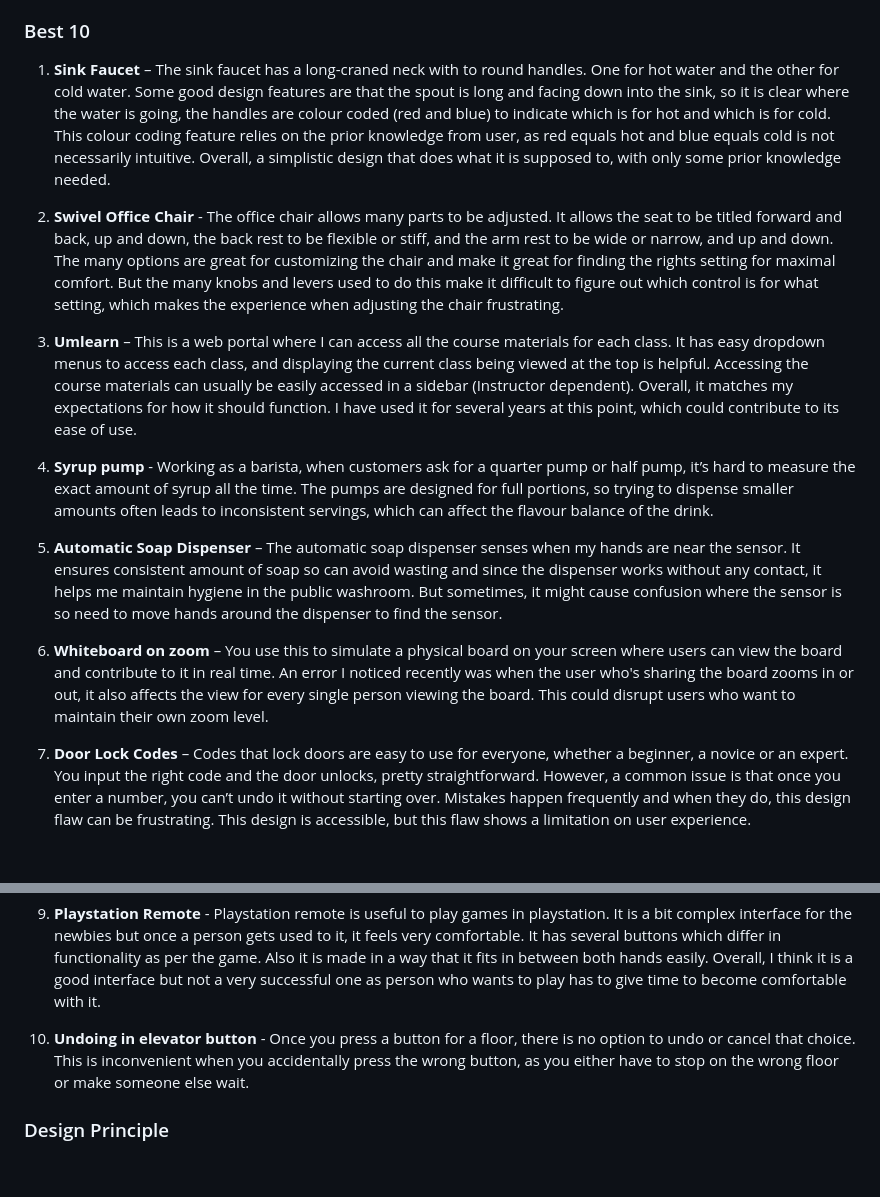
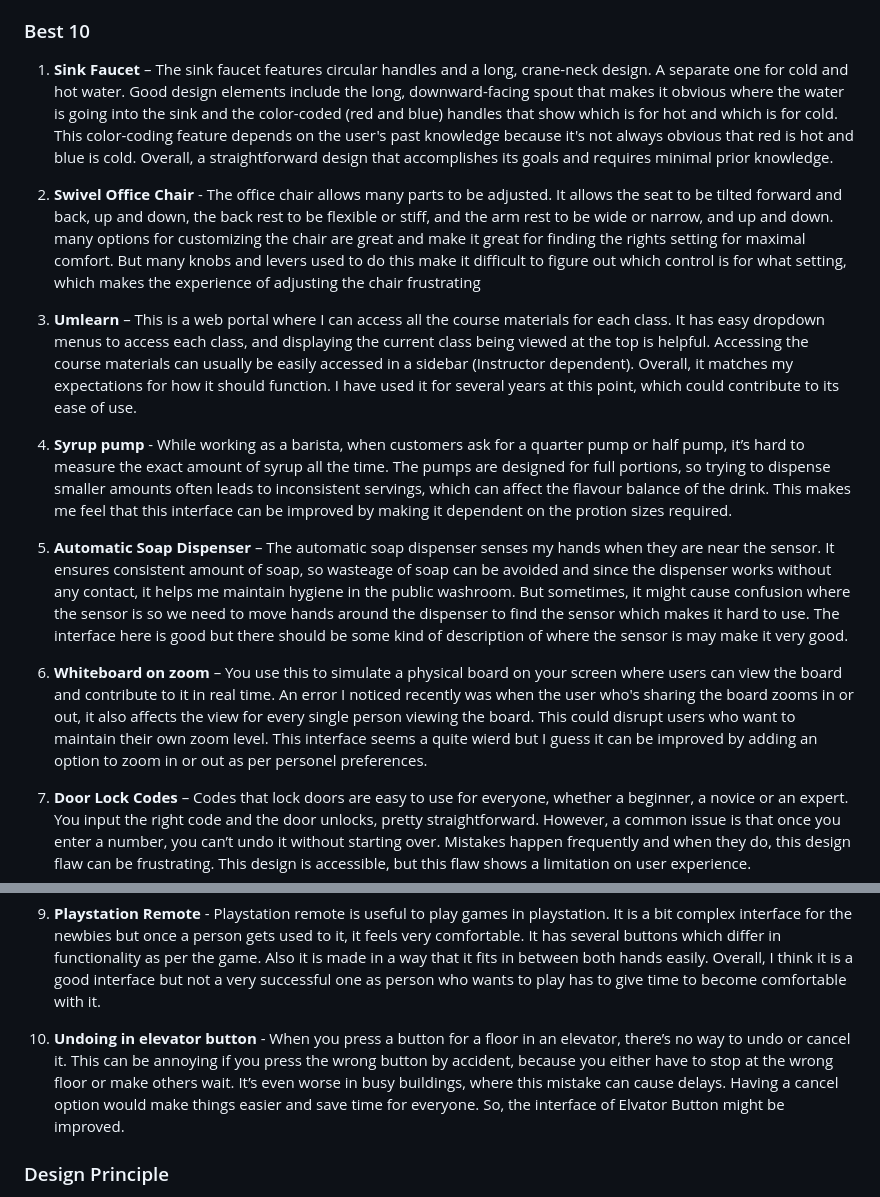
Before and after one commit to Divy63/Human-Computer-Interaction, a Markdown page: Milestone 1.md, 2 parts joined by grey strips. GitHub-like rendering; blank space fills up the shorter version.

Commit message:
Update Milestone 1.md rephrased best 10

```diff
--- a/Milestone 1.md
+++ b/Milestone 1.md
@@ -102,17 +102,17 @@
 10. **iPhone 15 Pro Action Button** This button is a very good interface which helps us do several tasks as set in our settings by just long pressing it. The haptics it provides helps a lot to understand it's functionality. I feel that this is a very successful interface created by Apple.
 
 ### Best 10
-1. **Sink Faucet** – The sink faucet has a long-craned neck with to round handles. One for hot water and the other for cold water.  Some good design features are that the spout is long and facing down into the sink, so it is clear where the water is going, the handles are colour coded (red and blue) to indicate which is for hot and which is for cold. This colour coding feature relies on the prior knowledge from user, as red equals hot and blue equals cold is not necessarily intuitive. Overall, a simplistic design that does what it is supposed to, with only some prior knowledge needed.
+1. **Sink Faucet** – The sink faucet features circular handles and a long, crane-neck design. A separate one for cold and hot water.  Good design elements include the long, downward-facing spout that makes it obvious where the water is going into the sink and the color-coded (red and blue) handles that show which is for hot and which is for cold. This color-coding feature depends on the user's past knowledge because it's not always obvious that red is hot and blue is cold. Overall, a straightforward design that accomplishes its goals and requires minimal prior knowledge.
 
- 2. **Swivel Office Chair** - The office chair allows many parts to be adjusted. It allows the seat to be titled forward and back, up and down, the back rest to be flexible  or stiff, and the arm rest to be wide or narrow, and up and down. The many options are great for customizing the chair and make it great for finding the rights setting      for  maximal comfort. But the many knobs and levers used to do this make it difficult to figure out which control is for what setting, which makes the experience when       adjusting the chair frustrating.
+ 2. **Swivel Office Chair** - The office chair allows many parts to be adjusted. It allows the seat to be tilted forward and back, up and down, the back rest to be flexible  or stiff, and the arm rest to be wide or narrow, and up and down.  many options for customizing the chair are great and make it great for finding the rights setting for maximal comfort. But many knobs and levers used to do this make it difficult to figure out which control is for what setting, which makes the experience of adjusting the chair frustrating
 
  3. **Umlearn** – This is a web portal where I can access all the course materials for each class. It has easy dropdown menus to access each class, and displaying the current class being viewed at the top is helpful. Accessing the course materials can usually be easily accessed in a sidebar (Instructor dependent). Overall, it matches my expectations for how it should function. I have used it for several years at this point, which could contribute to its ease of use.
 
- 4. **Syrup pump** - Working as a barista, when customers ask for a quarter pump or half pump, it’s hard to measure the exact amount of syrup all the time.  The pumps are designed for full portions, so trying to dispense smaller amounts often leads to inconsistent servings, which can affect the flavour balance of the drink.
+ 4. **Syrup pump** - While working as a barista, when customers ask for a quarter pump or half pump, it’s hard to measure the exact amount of syrup all the time.  The pumps are designed for full portions, so trying to dispense smaller amounts often leads to inconsistent servings, which can affect the flavour balance of the drink. This makes me feel that this interface can be improved by making it dependent on the protion sizes required.
 
- 5. **Automatic Soap Dispenser** – The automatic soap dispenser senses when my hands are near the sensor. It ensures consistent amount of soap so can avoid wasting and since the dispenser works without any contact, it helps me maintain hygiene in the public washroom. But sometimes, it might cause confusion where the sensor is so need to move hands around the dispenser to find the sensor.
+ 5. **Automatic Soap Dispenser** – The automatic soap dispenser senses my hands when they are near the sensor. It ensures consistent amount of soap, so wasteage of soap can be avoided and since the dispenser works without any contact, it helps me maintain hygiene in the public washroom. But sometimes, it might cause confusion where the sensor is so we need to move hands around the dispenser to find the sensor which makes it hard to use. The interface here is good but there should be some kind of description of where the sensor is may make it very good.
 
- 6. **Whiteboard on zoom** – You use this to simulate a physical board on your screen where users can view the board and contribute to it in real time. An error I noticed recently was when the user who's sharing the board zooms in or out, it also affects the view for every single person viewing the board. This could disrupt users who want to maintain their own zoom level.
+ 6. **Whiteboard on zoom** – You use this to simulate a physical board on your screen where users can view the board and contribute to it in real time. An error I noticed recently was when the user who's sharing the board zooms in or out, it also affects the view for every single person viewing the board. This could disrupt users who want to maintain their own zoom level. This interface seems a quite wierd but I guess it can be improved by adding an option to zoom in or out as per personel preferences.
 
  7. **Door Lock Codes** – Codes that lock doors are easy to use for everyone, whether a beginner, a novice or an expert. You input the right code and the door unlocks, pretty straightforward. However, a common issue is that once you enter a number, you can’t undo it without starting over. Mistakes happen frequently and when they do, this design flaw can be frustrating. This design is accessible, but this flaw shows a limitation on user experience.
 
@@ -120,8 +120,7 @@
 
  9. **Playstation Remote** -  Playstation remote is useful to play games in playstation. It is a bit complex interface for the newbies but once a person gets used to it, it feels very comfortable. It has several buttons which differ in functionality as per the game. Also it is made in a way that it fits in between both hands easily. Overall, I think it is a good interface but not a very successful one as person who wants to play has to give time to become comfortable with it.
 
- 10. **Undoing in elevator button** - Once you press a button for a floor, there is no option to undo or cancel that choice. This is inconvenient when you accidentally press the wrong button, as you either have to stop on the wrong floor or make someone else wait.
-
+ 10. **Undoing in elevator button** - When you press a button for a floor in an elevator, there’s no way to undo or cancel it. This can be annoying if you press the wrong button by accident, because you either have to stop at the wrong floor or make others wait. It’s even worse in busy buildings, where this mistake can cause delays. Having a cancel option would make things easier and save time for everyone. So, the interface of Elvator Button might be improved.
 
 ### Design Principle
 1. **Minimal Interaction Principle** : Interfaces which have minimalistic things to do are among the most successful database. This is because users do not get confused of what to do or maybe have very less things to interact with the interface so there's no option of choosing any other button.
```
